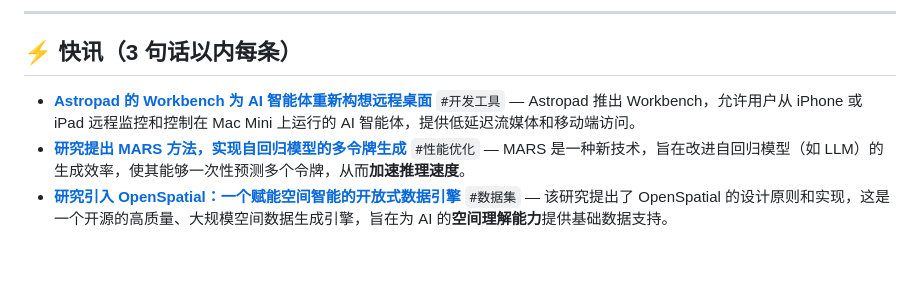
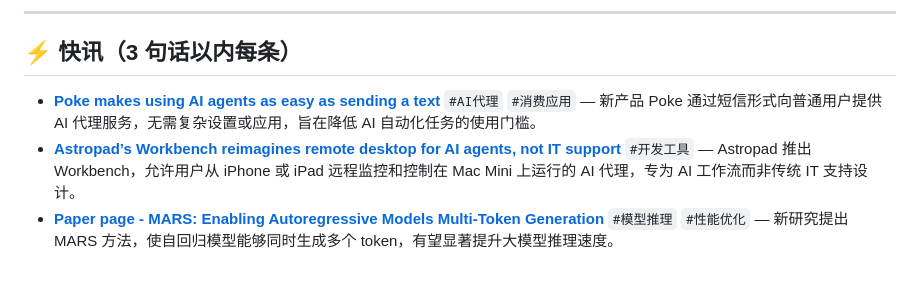
Before and after one commit to odysseusyes/AI-Daily-Newspaper, a Markdown page: reports/AI日报_2026-04-09.md, the part around one of its changes. Rendered like a GitHub page.

```diff
--- a/reports/AI日报_2026-04-09.md
+++ b/reports/AI日报_2026-04-09.md
@@ -112,6 +130,6 @@ created: 2026-04-09T08:00:00
 
 ## ⚡ 快讯（3 句话以内每条）
 
-- **[Astropad 的 Workbench 为 AI 智能体重新构想远程桌面](https://techcrunch.com/2026/04/08/astropads-workbench-reimagines-remote-desktop-for-ai-agents-not-it-support/)** `#开发工具` — Astropad 推出 Workbench，允许用户从 iPhone 或 iPad 远程监控和控制在 Mac Mini 上运行的 AI 智能体，提供低延迟流媒体和移动端访问。
-- **[研究提出 MARS 方法，实现自回归模型的多令牌生成](https://huggingface.co/papers/2604.07023)** `#性能优化` — MARS 是一种新技术，旨在改进自回归模型（如 LLM）的生成效率，使其能够一次性预测多个令牌，从而**加速推理速度**。
-- **[研究引入 OpenSpatial：一个赋能空间智能的开放式数据引擎](https://arxiv.org/abs/2604.07296v1)** `#数据集` — 该研究提出了 OpenSpatial 的设计原则和实现，这是一个开源的高质量、大规模空间数据生成引擎，旨在为 AI 的**空间理解能力**提供基础数据支持。
+- **[Poke makes using AI agents as easy as sending a text](https://techcrunch.com/2026/04/08/poke-makes-ai-agents-as-easy-as-sending-a-text/)** `#AI代理` `#消费应用` — 新产品 Poke 通过短信形式向普通用户提供 AI 代理服务，无需复杂设置或应用，旨在降低 AI 自动化任务的使用门槛。
+- **[Astropad’s Workbench reimagines remote desktop for AI agents, not IT support](https://techcrunch.com/2026/04/08/astropads-workbench-reimagines-remote-desktop-for-ai-agents-not-it-support/)** `#开发工具` — Astropad 推出 Workbench，允许用户从 iPhone 或 iPad 远程监控和控制在 Mac Mini 上运行的 AI 代理，专为 AI 工作流而非传统 IT 支持设计。
+- **[Paper page - MARS: Enabling Autoregressive Models Multi-Token Generation](https://huggingface.co/papers/2604.07023)** `#模型推理` `#性能优化` — 新研究提出 MARS 方法，使自回归模型能够同时生成多个 token，有望显著提升大模型推理速度。
```
Also changed, not shown: other parts of reports/AI日报_2026-04-09.md (+63 -45 lines).
